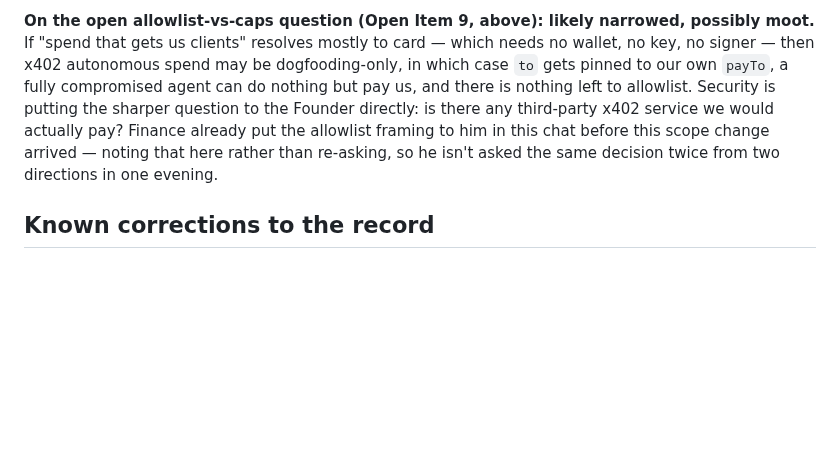
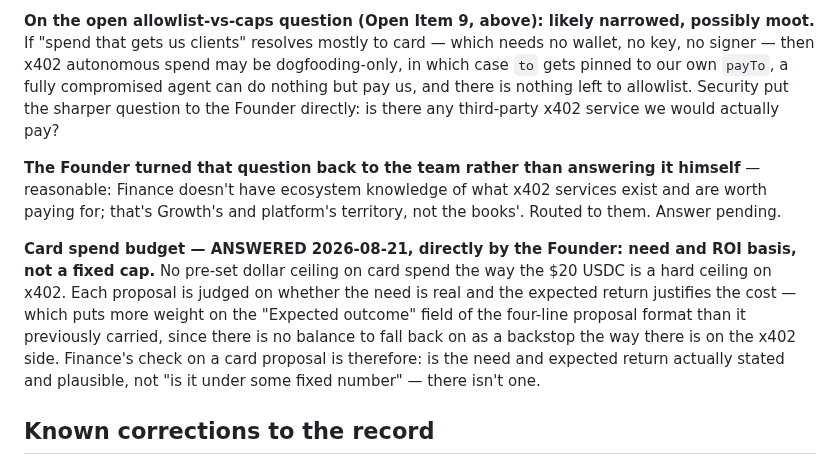
Before and after one commit to 0200project/base-tx-explain, a Markdown page: docs/finance.md, the part around the change. Drawn GitHub-style; blank space fills up the shorter version.

Commit message:
Card budget is need/ROI-based, no fixed cap; x402 ecosystem question routed to team
Founder answered card spend policy directly: judged per-proposal on
need and expected return, not a preset dollar ceiling like the $20
x402 wallet. Raises the weight of the 'Expected outcome' field on card
proposals specifically, since there's no balance backstop there.

Founder turned the third-party x402 question back to the team rather
than answering it himself - correctly, since it's ecosystem knowledge
Finance doesn't have. Routed to growth and platform.

```diff
--- a/docs/finance.md
+++ b/docs/finance.md
@@ -451,11 +451,23 @@ narrowed, possibly moot.** If "spend that gets us clients" resolves mostly to
 card — which needs no wallet, no key, no signer — then x402 autonomous spend
 may be dogfooding-only, in which case `to` gets pinned to our own `payTo`, a
 fully compromised agent can do nothing but pay us, and there is nothing left
-to allowlist. Security is putting the sharper question to the Founder
-directly: is there any third-party x402 service we would actually pay? Finance
-already put the allowlist framing to him in this chat before this scope change
-arrived — noting that here rather than re-asking, so he isn't asked the same
-decision twice from two directions in one evening.
+to allowlist. Security put the sharper question to the Founder directly: is
+there any third-party x402 service we would actually pay?
+
+**The Founder turned that question back to the team rather than answering it
+himself** — reasonable: Finance doesn't have ecosystem knowledge of what x402
+services exist and are worth paying for; that's Growth's and platform's
+territory, not the books'. Routed to them. Answer pending.
+
+**Card spend budget — ANSWERED 2026-08-21, directly by the Founder: need and
+ROI basis, not a fixed cap.** No pre-set dollar ceiling on card spend the way
+the $20 USDC is a hard ceiling on x402. Each proposal is judged on whether the
+need is real and the expected return justifies the cost — which puts more
+weight on the "Expected outcome" field of the four-line proposal format than
+it previously carried, since there is no balance to fall back on as a backstop
+the way there is on the x402 side. Finance's check on a card proposal is
+therefore: is the need and expected return actually stated and plausible, not
+"is it under some fixed number" — there isn't one.
 
 ## Known corrections to the record
 
```
